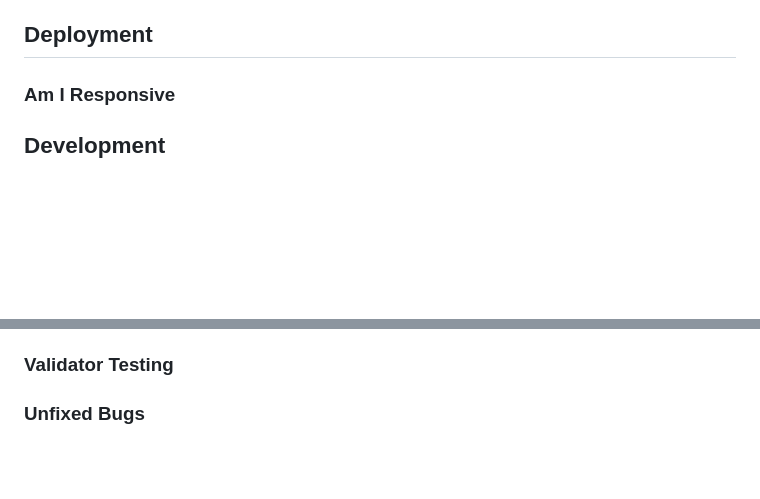
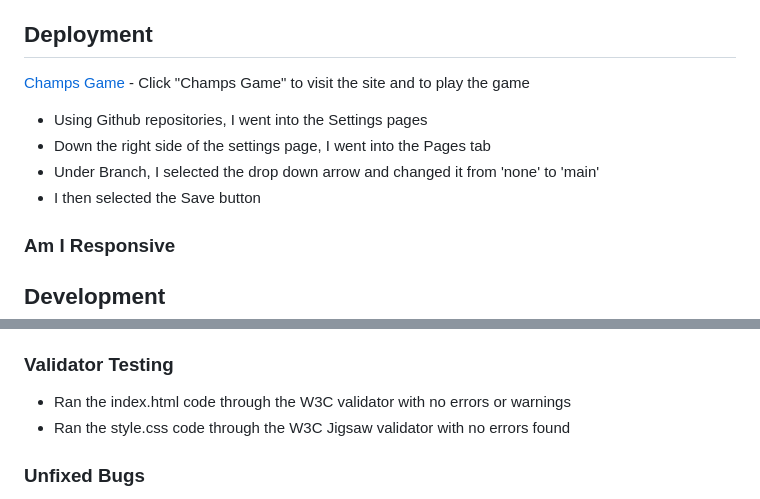
Before and after one commit to CamCove-Crichton/Champs-Game, a Markdown page: README.md, 2 parts joined by grey strips. Drawn GitHub-style; blank space fills up the shorter version.

Commit message:
Update the deployment section in the README.md file

```diff
--- a/README.md
+++ b/README.md
@@ -8,6 +8,13 @@
 - If the sum of the players number and the computers number matches the target number, the player gets a point, if not then the computer gets a point
 
 ## Deployment
+
+[Champs Game](https://camcove-crichton.github.io/Champs-Game/) - Click "Champs Game" to visit the site and to play the game
+
+- Using Github repositories, I went into the Settings pages
+- Down the right side of the settings page, I went into the Pages tab
+- Under Branch, I selected the drop down arrow and changed it from 'none' to 'main'
+- I then selected the Save button
 
 ### Am I Responsive
 
@@ -80,6 +87,9 @@ To try to increase productivity with styling, devtools were used for the remaini
 - Need to sort the checkAnswer function to work correctly, possibly the two variables are not being seen as number values (Had assistance from Code Institute tutor support to sort this bug)
 
 ### Validator Testing
+
+- Ran the index.html code through the W3C validator with no errors or warnings
+- Ran the style.css code through the W3C Jigsaw validator with no errors found
 
 ### Unfixed Bugs
 - Would like to finesse styling with the h3 headings in the question area div across all forms of media queries for a better responsive design
```
